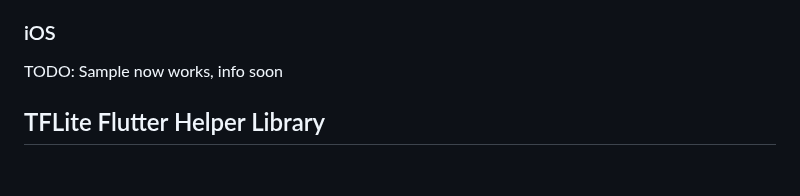
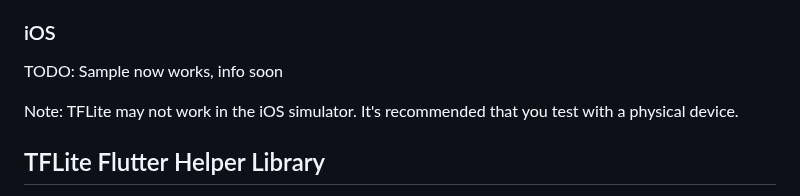
Before and after one commit to tensorflow/flutter-tflite, a Markdown page: README.md, the part around the change. GitHub-like rendering; blank space fills up the shorter version.

Commit message:
Update README.md
Adding note about iOS simulator support

```diff
--- a/README.md
+++ b/README.md
@@ -61,6 +61,7 @@ Copy the folders from https://github.com/tensorflow/flutter-tflite/tree/main/rel
 
  TODO: Sample now works, info soon
 
+Note: TFLite may not work in the iOS simulator. It's recommended that you test with a physical device.
 
 ## TFLite Flutter Helper Library
 
```
